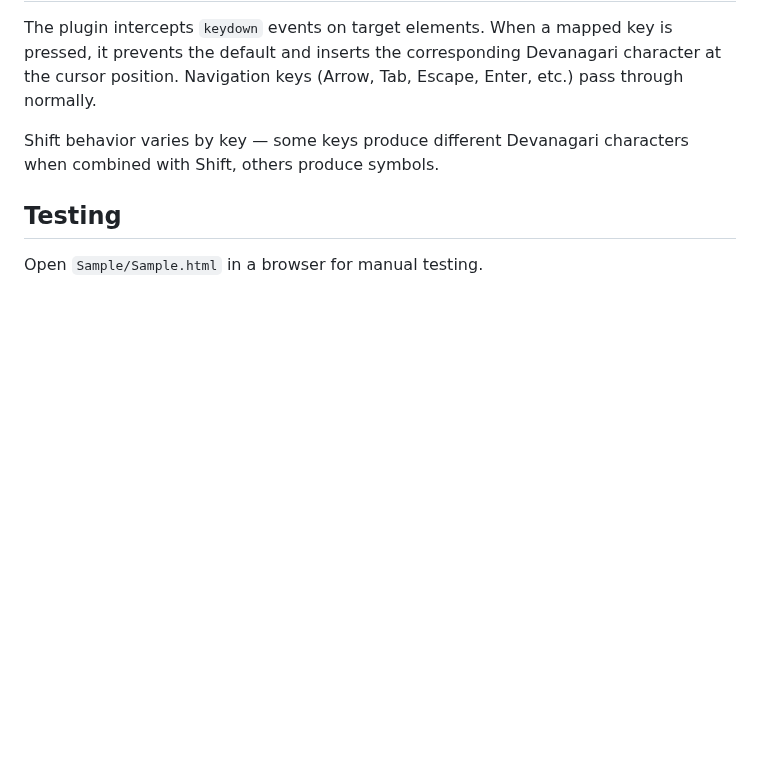
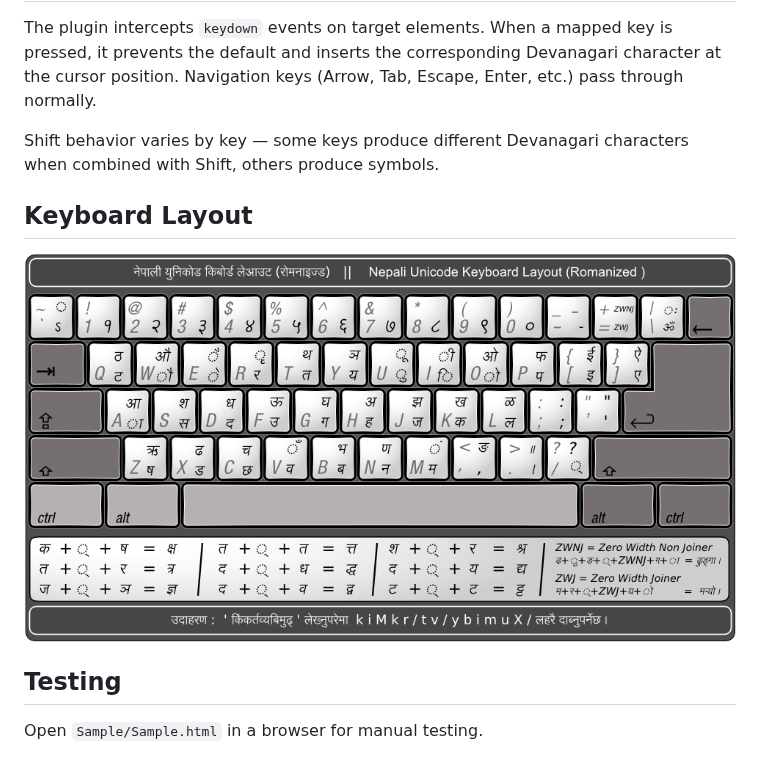
Before and after one commit to npneRghv/Romanized-Nepali-input, a Markdown page: README.md, the part around the change. Rendered like a GitHub page; pictures changed too: Assets/Nepali-Romanized.png (added); blank space fills up the shorter version.

Commit message:
docs: add Nepali keyboard layout image

```diff
--- a/README.md
+++ b/README.md
@@ -33,6 +33,10 @@ The plugin intercepts `keydown` events on target elements. When a mapped key is
 
 Shift behavior varies by key — some keys produce different Devanagari characters when combined with Shift, others produce symbols.
 
+## Keyboard Layout
+
+![Nepali Romanized Keyboard Layout](Assets/Nepali-Romanized.png)
+
 ## Testing
 
 Open `Sample/Sample.html` in a browser for manual testing.
```
